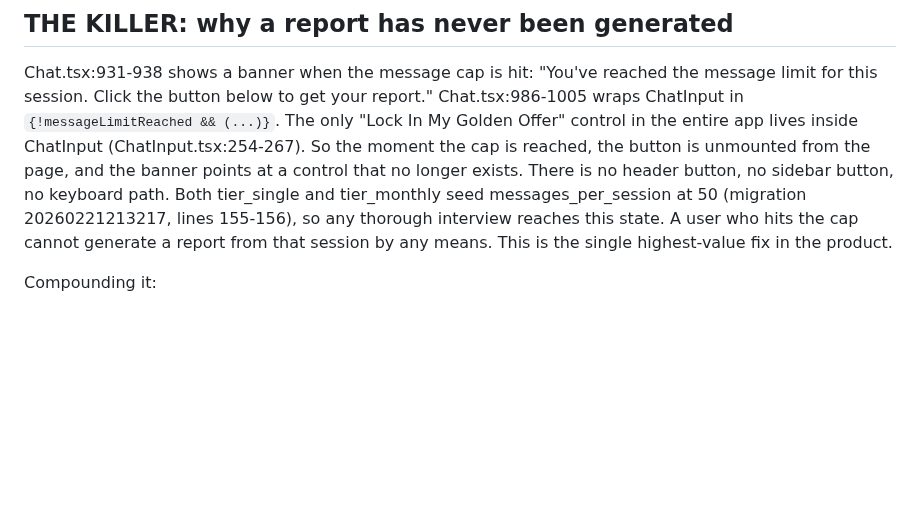
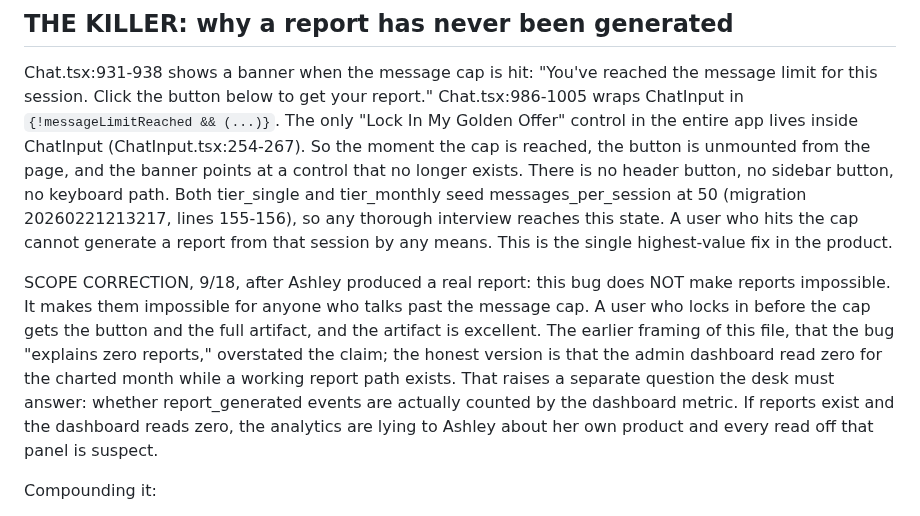
Before and after one commit to ashley-rudder/ashley-rudder-brief, a Markdown page: projects/cdos-experience-audit.md, the part around the change. Drawn GitHub-style; blank space fills up the shorter version.

Commit message:
Audit correction: the report path works; scope the cap bug honestly and flag the dashboard metric as suspect
Co-Authored-By: Claude Opus 5 <noreply@anthropic.com>
Claude-Session: https://claude.ai/code/session_01HKNn6RsRvaZo7J3zTAc9nN

```diff
--- a/projects/cdos-experience-audit.md
+++ b/projects/cdos-experience-audit.md
@@ -12,6 +12,9 @@ The only "Lock In My Golden Offer" control in the entire app lives inside ChatIn
 So the moment the cap is reached, the button is unmounted from the page, and the banner points at a control that no longer exists. There is no header button, no sidebar button, no keyboard path.
 Both tier_single and tier_monthly seed messages_per_session at 50 (migration 20260221213217, lines 155-156), so any thorough interview reaches this state.
 A user who hits the cap cannot generate a report from that session by any means. This is the single highest-value fix in the product.
+
+SCOPE CORRECTION, 9/18, after Ashley produced a real report: this bug does NOT make reports impossible. It makes them impossible for anyone who talks past the message cap. A user who locks in before the cap gets the button and the full artifact, and the artifact is excellent. The earlier framing of this file, that the bug "explains zero reports," overstated the claim; the honest version is that the admin dashboard read zero for the charted month while a working report path exists.
+That raises a separate question the desk must answer: whether report_generated events are actually counted by the dashboard metric. If reports exist and the dashboard reads zero, the analytics are lying to Ashley about her own product and every read off that panel is suspect.
 
 Compounding it:
 1. Label mismatch. The Golden Offer prompt tells users to "run the report" (call-poppy-api/index.ts:493). The on-screen label is "Lock In My Golden Offer" in 11px, third in a row after Attach and Talk. The Judge prompt, by contrast, names its button explicitly: "Name the button: Get My Verdict" (index.ts:546).
```
